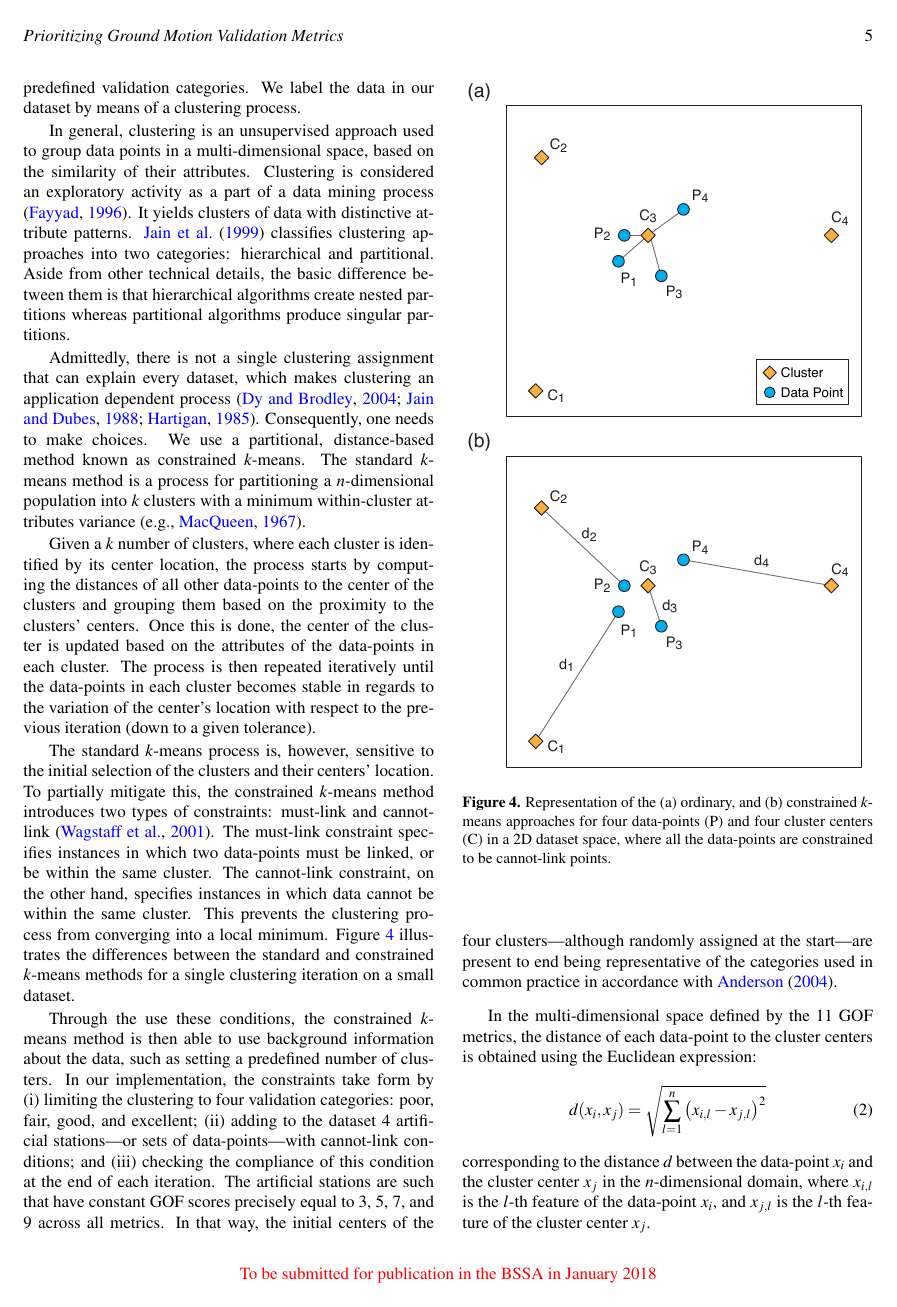
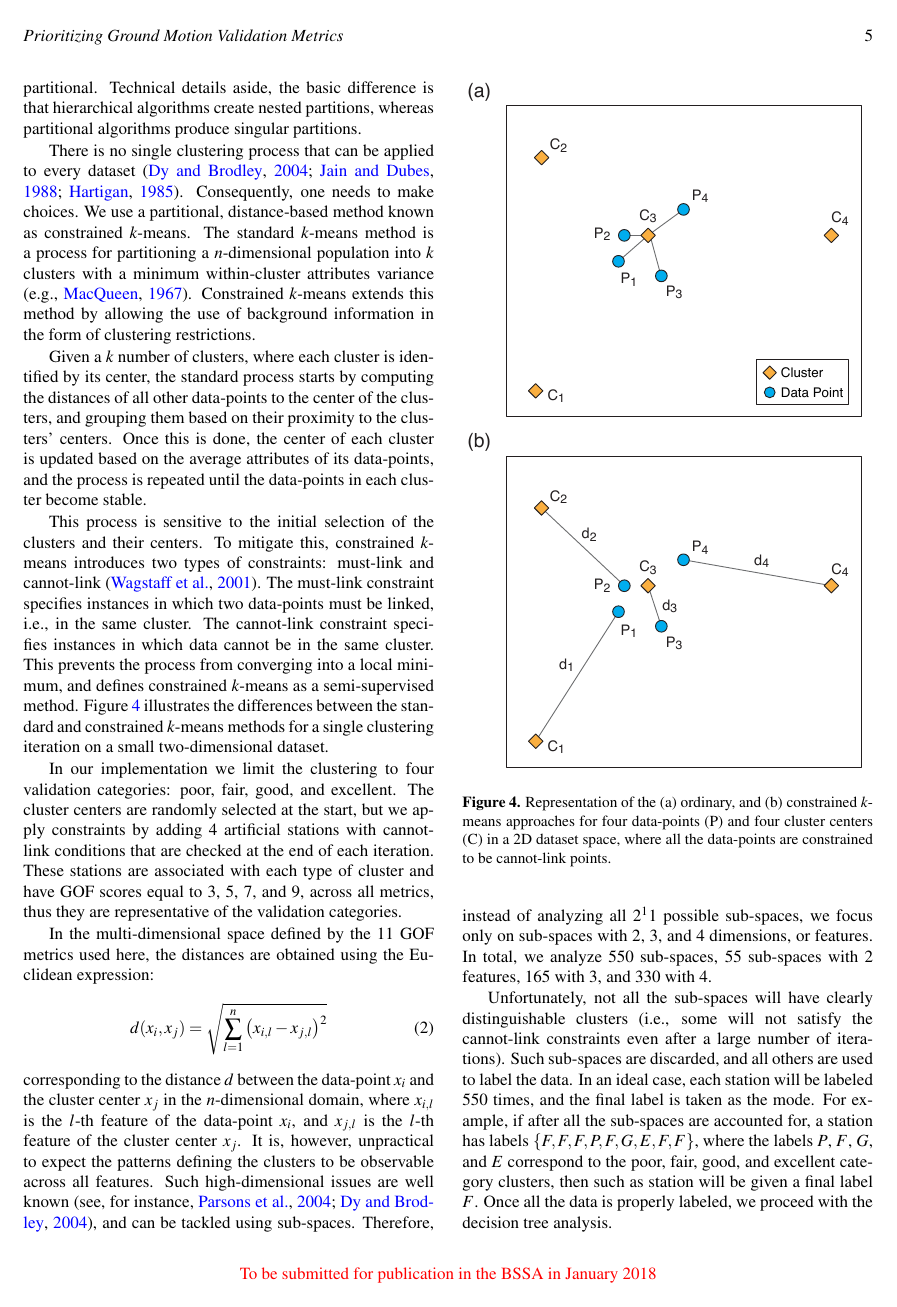
Before and after one commit to ASEIS/stations-clustering, a LaTeX paper (bssa-main.tex, which reads clustering.tex): page 5 of 7 before the commit and page 5 of 6 after it. Compiled offline with pdfLaTeX.

Commit message:
reduced clustering section

```diff
--- a/clustering.tex
+++ b/clustering.tex
@@ -1,36 +1,34 @@
 \subsection{Clustering}
 \label{sec:clustering}
 
-In machine learning, decision trees are classified as a supervised learning method, and the first step towards designing them requires that the data be labeled according to their attributes. The inherent attribute of our data are the GOF value themselves, but because of the multiplicity of metrics and lack of clarity about how these relate to each other, we need to add labels to the data that are in accordance with our predefined validation categories. We label the data in our dataset by means of a clustering process.
+The first step towards designing a decision tree is to label the data according to their attributes. The inherent attribute of our data are the GOF values, but because of the multiplicity of metrics and lack of clarity about their relationships, we need to label the data according to the validation categories. We do this by means of a clustering process.
 
-In general, clustering is an unsupervised approach used to group data points in a multi-dimensional space, based on the similarity of their attributes. Clustering is considered an exploratory activity as a part of a data mining process \citep{Fayyad_1996_IEEE}. It yields clusters of data with distinctive attribute patterns. \citet{Jain_1999_ACMCS} classifies clustering approaches into two categories: hierarchical and partitional. Aside from other technical details, the basic difference between them is that hierarchical algorithms create nested partitions whereas partitional algorithms produce singular partitions.
+Clustering is an unsupervised data-mining process used to group data in a multi-dimensional space based on their attributes \citep{Fayyad_1996_IEEE}. According to \citet{Jain_1999_ACMCS}, clustering can be classified in two categories: hierarchical and partitional. Technical details aside, the basic difference is that hierarchical algorithms create nested partitions, whereas partitional algorithms produce singular partitions.
 
-Admittedly, there is not a single clustering assignment that can explain every dataset, which makes clustering an application dependent process \citep{Dy_2004_MLR, Jain_1988_Book, Hartigan_1985_JOC}. Consequently, one needs to make choices. We use a partitional, distance-based method known as constrained \kmeans{}. The standard \kmeans{} method is a process for partitioning a $n$-dimensional population into $k$ clusters with a minimum within-cluster attributes variance \citep[e.g.,][]{Macqueen_1967_Proc}.
+There is no single clustering process that can be applied to every dataset \citep{Dy_2004_MLR, Jain_1988_Book, Hartigan_1985_JOC}. Consequently, one needs to make choices. We use a partitional, distance-based method known as constrained \kmeans{}. The standard \kmeans{} method is a process for partitioning a $n$-dimensional population into $k$ clusters with a minimum within-cluster attributes variance \citep[e.g.,][]{Macqueen_1967_Proc}. Constrained \kmeans{} extends this method by allowing the use of background information in the form of clustering restrictions.
 
-Given a $k$ number of clusters, where each cluster is identified by its center location, the process starts by computing the distances of all other data-points to the center of the clusters and grouping them based on the proximity to the clusters' centers. Once this is done, the center of the cluster is updated based on the attributes of the data-points in each cluster. The process is then repeated iteratively until the data-points in each cluster becomes stable in regards to the variation of the center's location with respect to the previous iteration (down to a given tolerance).
+Given a $k$ number of clusters, where each cluster is identified by its center, the standard process starts by computing the distances of all other data-points to the center of the clusters, and grouping them based on their proximity to the clusters' centers. Once this is done, the center of each cluster is updated based on the average attributes of its data-points, and the process is repeated until the data-points in each cluster become stable.
 
-The standard \kmeans{} process is, however, sensitive to the initial selection of the clusters and their centers' location. To partially mitigate this, the constrained \kmeans{} method introduces two types of constraints: must-link and cannot-link \citep{Wagstaff_2001_Proc}. The must-link constraint specifies instances in which two data-points must be linked, or be within the same cluster. The cannot-link constraint, on the other hand, specifies instances in which data cannot be within the same cluster. This prevents the clustering process from converging into a local minimum. Figure \ref{fig:k-means} illustrates the differences between the standard and constrained \kmeans{} methods for a single clustering iteration on a small dataset.
+This process is sensitive to the initial selection of the clusters and their centers. To mitigate this, constrained \kmeans{} introduces two types of constraints: must-link and cannot-link \citep{Wagstaff_2001_Proc}. The must-link constraint specifies instances in which two data-points must be linked, i.e., in the same cluster. The cannot-link constraint specifies instances in which data cannot be in the same cluster. This prevents the process from converging into a local minimum, and defines constrained \kmeans{} as a semi-supervised method. Figure \ref{fig:k-means} illustrates the differences between the standard and constrained \kmeans{} methods for a single clustering iteration on a small two-dimensional dataset.
 
-Through the use these conditions, the constrained \kmeans{} method is then able to use background information about the data, such as setting a predefined number of clusters. In our implementation, the constraints take form by (i) limiting the clustering to four validation categories: poor, fair, good, and excellent; (ii) adding to the dataset 4 artificial stations---or sets of data-points---with cannot-link conditions; and (iii) checking the compliance of this condition at the end of each iteration. The artificial stations are such that have constant GOF scores precisely equal to 3, 5, 7, and 9 across all metrics. In that way, the initial centers of the four clusters---although randomly assigned at the start---are present to end being representative of the categories used in common practice in accordance with \citet{Anderson_2004_Proc}.
+In our implementation we limit the clustering to four validation categories: poor, fair, good, and excellent. The cluster centers are randomly selected at the start, but we apply constraints by adding 4 artificial stations with cannot-link conditions that are checked at the end of each iteration. These stations are associated with each type of cluster and have GOF scores equal to 3, 5, 7, and 9, across all metrics, thus they are representative of the validation categories.
 
-\begin{figure}
+\begin{figure}[t]
 	\centering
 	\includegraphics[width=\columnwidth]{figures/pdf/figure-04}
 	\caption{Representation of the (a) ordinary, and (b) constrained \kmeans{} approaches for four data-points (P) and four cluster centers (C) in a 2D dataset space, where all the data-points are constrained to be cannot-link points. }
 	\label{fig:k-means}
 \end{figure}
 
-In the multi-dimensional space defined by the 11 GOF metrics, the distance of each data-point to the cluster centers is obtained using the Euclidean expression:
+In the multi-dimensional space defined by the 11 GOF metrics used here, the distances are obtained using the Euclidean expression:
 %
 \begin{equation}
 	d(x_i, x_j) = \sqrt{ \sum_{l=1}^{n} \left( x_{i,l} - x_{j,l} \right)^2 }
 \end{equation}
 %
-corresponding to the distance $d$ between the data-point $x_i$ and the cluster center $x_j$ in the $n$-dimensional domain, where $x_{i,l}$ is the $l$-th feature of the data-point $x_i$, and $x_{j,l}$ is the $l$-th feature of the cluster center $x_j$.
+corresponding to the distance $d$ between the data-point $x_i$ and the cluster center $x_j$ in the $n$-dimensional domain, where $x_{i,l}$ is the $l$-th feature of the data-point $x_i$, and $x_{j,l}$ is the $l$-th feature of the cluster center $x_j$. It is, however, unpractical to expect the patterns defining the clusters to be observable across all features. Such high-dimensional issues are well known \citep[see, for instance,][]{Parsons_2004_ACM, Dy_2004_MLR}, and can be tackled using sub-spaces. Therefore, instead of analyzing all $2^11$ possible sub-spaces, we focus only on sub-spaces with 2, 3, and 4 dimensions, or features. In total, we analyze 550 sub-spaces, 55 sub-spaces with 2 features, 165 with 3, and 330 with 4.
 
-It is, however, unpractical to expect the patterns defining the clusters to be observable using all the features at once. This is a common issue when clustering data in higher dimensions \citep[see, for instance,][]{Parsons_2004_ACM, Dy_2004_MLR}. A remedy to this problem is the use of sub-spaces, where clustering is limited to a number of dimensions or features. Here, we apply the constrained \kmeans{} method using sub-spaces with 2, 3, and 4 features. In total, we analyze 550 sub-spaces, 55 sub-spaces with 2 features, 165 with 3, and 330 with 4.
-
-In the end, not all the sub-spaces will have clearly distinguishable clusters, or in other words, some will not satisfy the cannot-link constraints even after a large number of clustering iterations. Such sub-spaces are discarded, but in an ideal case, each station ends up being labeled 550 times. The final label applied to each station is the mode of the results. For example, if we name the labels $P$, $F$, $G$, and $E$ for poor, fair, good, and excellent, respectively, a station with final labels $\left\{F, F, F, P, P, G, \dots, E, F, F, F, F\right\}$ will ultimately be labeled as $F$. Once all the data is properly labeled, we proceed with the decision tree analysis.
+Unfortunately, not all the sub-spaces will have clearly distinguishable clusters (i.e., some will not satisfy the cannot-link constraints even after a large number of iterations). Such sub-spaces are discarded, and all others are used to label the data. In an ideal case, each station will be labeled 550 times, and the final label is taken as the mode. For example, if after all the sub-spaces are accounted for, a station has labels $\left\{F, F, F, P, F, G, E, F, F\right\}$, where the labels $P$, $F$, $G$, and $E$ correspond to the poor, fair, good, and excellent category clusters, then such as station will be given a final label $F$. Once all the data is properly labeled, we proceed with the decision tree analysis.
 
 
 % ===========================================================================================
```
Also changed, not shown: analysis-method.tex (+1 -1 lines), decision-tree.tex (+2 -0 lines).
